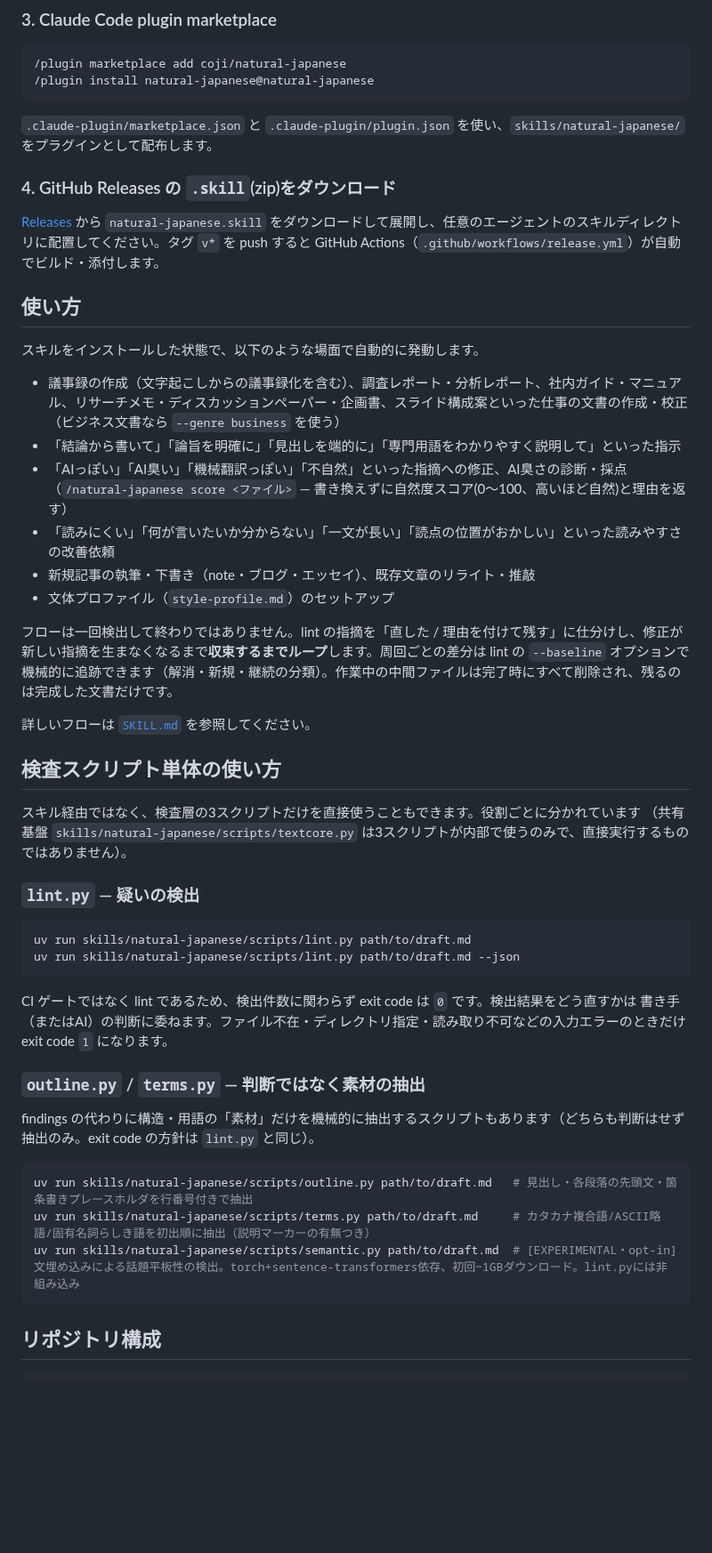
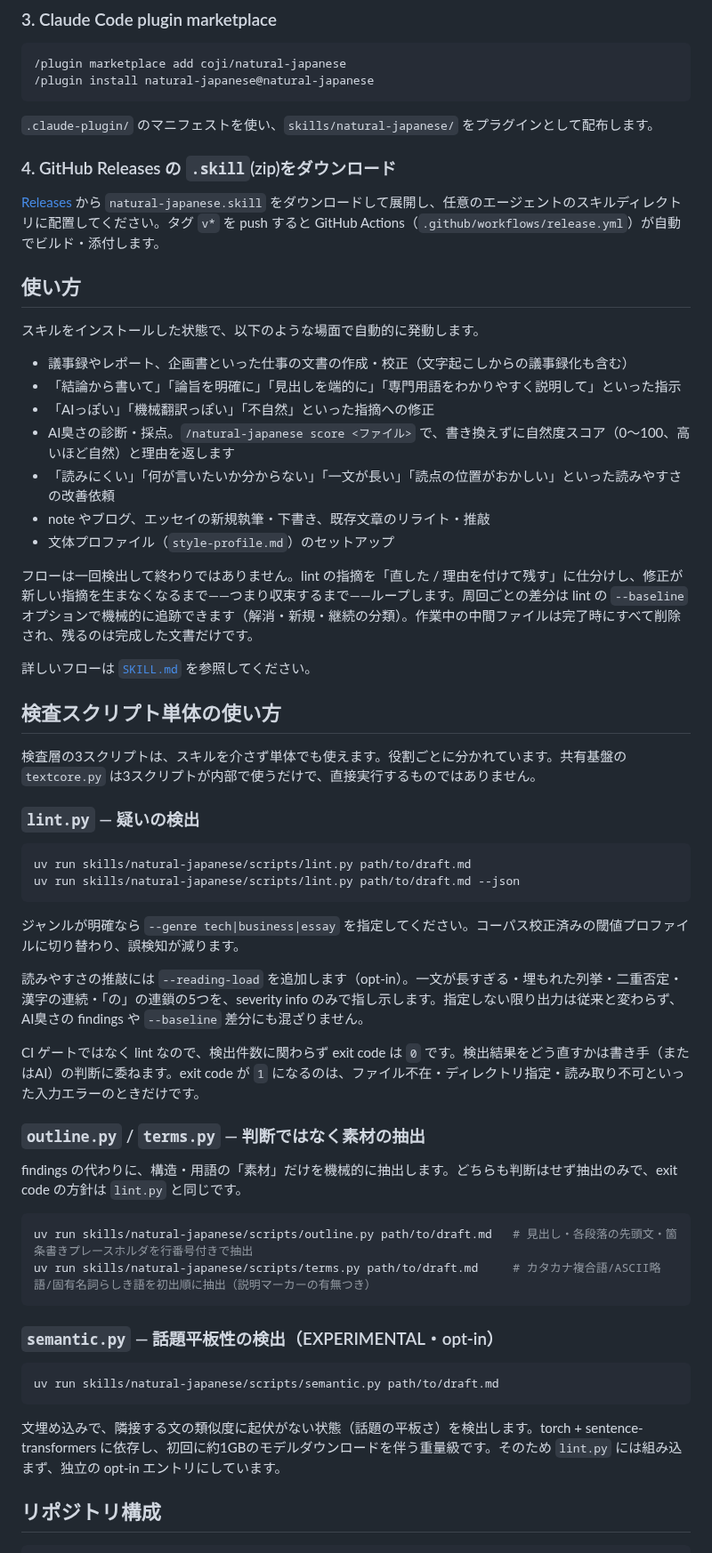
Before and after one commit to coji/natural-japanese, a Markdown page: README.md, the part around one of its changes. Shown at 89% size. Rendered like a GitHub page; blank space fills up the shorter version.

````diff
--- a/README.md
+++ b/README.md
@@ -64,7 +65,7 @@ npx openskills sync
 /plugin install natural-japanese@natural-japanese
 ```
 
-`.claude-plugin/marketplace.json` と `.claude-plugin/plugin.json` を使い、`skills/natural-japanese/` をプラグインとして配布します。
+`.claude-plugin/` のマニフェストを使い、`skills/natural-japanese/` をプラグインとして配布します。
 
 ### 4. GitHub Releases の `.skill`(zip)をダウンロード
 
@@ -74,21 +75,21 @@ npx openskills sync
 
 スキルをインストールした状態で、以下のような場面で自動的に発動します。
 
-- 議事録の作成（文字起こしからの議事録化を含む）、調査レポート・分析レポート、社内ガイド・マニュアル、リサーチメモ・ディスカッションペーパー・企画書、スライド構成案といった仕事の文書の作成・校正（ビジネス文書なら `--genre business` を使う）
+- 議事録やレポート、企画書といった仕事の文書の作成・校正（文字起こしからの議事録化も含む）
 - 「結論から書いて」「論旨を明確に」「見出しを端的に」「専門用語をわかりやすく説明して」といった指示
-- 「AIっぽい」「AI臭い」「機械翻訳っぽい」「不自然」といった指摘への修正、AI臭さの診断・採点（`/natural-japanese score <ファイル>` — 書き換えずに自然度スコア(0〜100、高いほど自然)と理由を返す）
+- 「AIっぽい」「機械翻訳っぽい」「不自然」といった指摘への修正
+- AI臭さの診断・採点。`/natural-japanese score <ファイル>` で、書き換えずに自然度スコア（0〜100、高いほど自然）と理由を返します
 - 「読みにくい」「何が言いたいか分からない」「一文が長い」「読点の位置がおかしい」といった読みやすさの改善依頼
-- 新規記事の執筆・下書き（note・ブログ・エッセイ）、既存文章のリライト・推敲
+- note やブログ、エッセイの新規執筆・下書き、既存文章のリライト・推敲
 - 文体プロファイル（`style-profile.md`）のセットアップ
 
-フローは一回検出して終わりではありません。lint の指摘を「直した / 理由を付けて残す」に仕分けし、修正が新しい指摘を生まなくなるまで**収束するまでループ**します。周回ごとの差分は lint の `--baseline` オプションで機械的に追跡できます（解消・新規・継続の分類）。作業中の中間ファイルは完了時にすべて削除され、残るのは完成した文書だけです。
+フローは一回検出して終わりではありません。lint の指摘を「直した / 理由を付けて残す」に仕分けし、修正が新しい指摘を生まなくなるまで——つまり収束するまで——ループします。周回ごとの差分は lint の `--baseline` オプションで機械的に追跡できます（解消・新規・継続の分類）。作業中の中間ファイルは完了時にすべて削除され、残るのは完成した文書だけです。
 
 詳しいフローは [`SKILL.md`](./skills/natural-japanese/SKILL.md) を参照してください。
 
 ## 検査スクリプト単体の使い方
 
-スキル経由ではなく、検査層の3スクリプトだけを直接使うこともできます。役割ごとに分かれています
-（共有基盤 `skills/natural-japanese/scripts/textcore.py` は3スクリプトが内部で使うのみで、直接実行するものではありません）。
+検査層の3スクリプトは、スキルを介さず単体でも使えます。役割ごとに分かれています。共有基盤の `textcore.py` は3スクリプトが内部で使うだけで、直接実行するものではありません。
 
 ### `lint.py` — 疑いの検出
 
@@ -97,18 +98,28 @@ uv run skills/natural-japanese/scripts/lint.py path/to/draft.md
 uv run skills/natural-japanese/scripts/lint.py path/to/draft.md --json
 ```
 
-CI ゲートではなく lint であるため、検出件数に関わらず exit code は `0` です。検出結果をどう直すかは
-書き手（またはAI）の判断に委ねます。ファイル不在・ディレクトリ指定・読み取り不可などの入力エラーのときだけ exit code `1` になります。
+ジャンルが明確なら `--genre tech|business|essay` を指定してください。コーパス校正済みの閾値プロファイルに切り替わり、誤検知が減ります。
+
+読みやすさの推敲には `--reading-load` を追加します（opt-in）。一文が長すぎる・埋もれた列挙・二重否定・漢字の連続・「の」の連鎖の5つを、severity info のみで指し示します。指定しない限り出力は従来と変わらず、AI臭さの findings や `--baseline` 差分にも混ざりません。
+
+CI ゲートではなく lint なので、検出件数に関わらず exit code は `0` です。検出結果をどう直すかは書き手（またはAI）の判断に委ねます。exit code が `1` になるのは、ファイル不在・ディレクトリ指定・読み取り不可といった入力エラーのときだけです。
 
 ### `outline.py` / `terms.py` — 判断ではなく素材の抽出
 
-findings の代わりに構造・用語の「素材」だけを機械的に抽出するスクリプトもあります（どちらも判断はせず抽出のみ。exit code の方針は `lint.py` と同じ）。
+findings の代わりに、構造・用語の「素材」だけを機械的に抽出します。どちらも判断はせず抽出のみで、exit code の方針は `lint.py` と同じです。
 
 ```bash
 uv run skills/natural-japanese/scripts/outline.py path/to/draft.md   # 見出し・各段落の先頭文・箇条書きプレースホルダを行番号付きで抽出
 uv run skills/natural-japanese/scripts/terms.py path/to/draft.md     # カタカナ複合語/ASCII略語/固有名詞らしき語を初出順に抽出（説明マーカーの有無つき）
-uv run skills/natural-japanese/scripts/semantic.py path/to/draft.md  # [EXPERIMENTAL・opt-in] 文埋め込みによる話題平板性の検出。torch+sentence-transformers依存、初回~1GBダウンロード。lint.pyには非組み込み
 ```
+
+### `semantic.py` — 話題平板性の検出（EXPERIMENTAL・opt-in）
+
+```bash
+uv run skills/natural-japanese/scripts/semantic.py path/to/draft.md
+```
+
+文埋め込みで、隣接する文の類似度に起伏がない状態（話題の平板さ）を検出します。torch + sentence-transformers に依存し、初回に約1GBのモデルダウンロードを伴う重量級です。そのため `lint.py` には組み込まず、独立の opt-in エントリにしています。
 
 ## リポジトリ構成
 
````
Also changed, not shown: other parts of README.md (+15 -17 lines).
